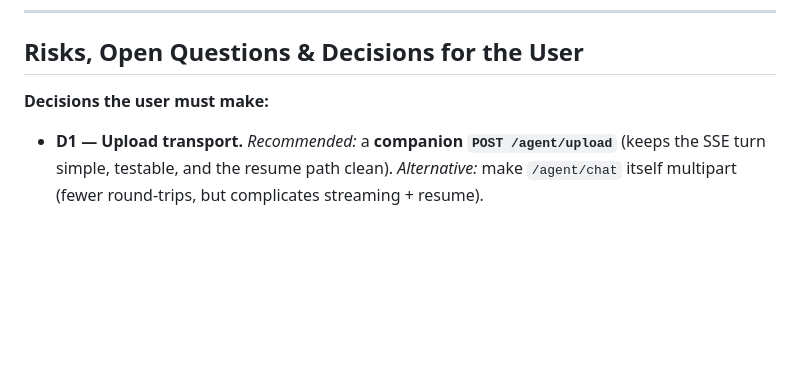
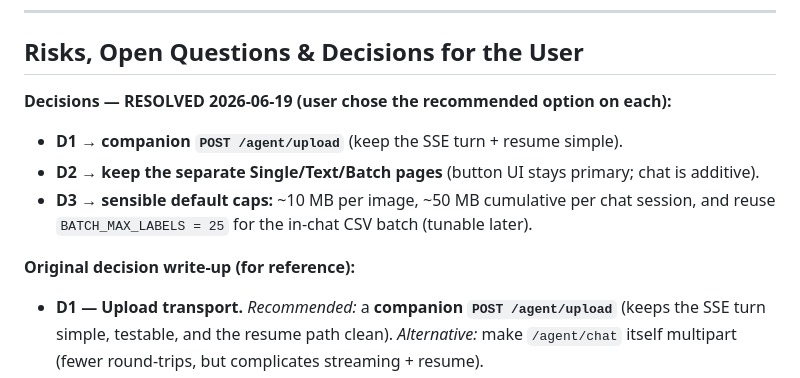
Before and after one commit to jayceparabellum/TTB_AI_Label_Verification_Tool, a Markdown page: docs/plans/2026-06-19-001-feat-chatbox-omni-ingest-plan.md, the part around the change. Drawn GitHub-style; blank space fills up the shorter version.

Commit message:
docs(plan): record resolved decisions D1/D2/D3 (companion upload, keep pages, default caps)
Co-Authored-By: Claude Opus 4.8 (1M context) <noreply@anthropic.com>

```diff
--- a/docs/plans/2026-06-19-001-feat-chatbox-omni-ingest-plan.md
+++ b/docs/plans/2026-06-19-001-feat-chatbox-omni-ingest-plan.md
@@ -365,7 +365,13 @@ cumulative upload with a friendly message.
 
 ## Risks, Open Questions & Decisions for the User
 
-**Decisions the user must make:**
+**Decisions — RESOLVED 2026-06-19 (user chose the recommended option on each):**
+- **D1 → companion `POST /agent/upload`** (keep the SSE turn + resume simple).
+- **D2 → keep the separate Single/Text/Batch pages** (button UI stays primary; chat is additive).
+- **D3 → sensible default caps:** ~10 MB per image, ~50 MB cumulative per chat session,
+  and reuse `BATCH_MAX_LABELS = 25` for the in-chat CSV batch (tunable later).
+
+**Original decision write-up (for reference):**
 
 - **D1 — Upload transport.** *Recommended:* a **companion `POST /agent/upload`**
   (keeps the SSE turn simple, testable, and the resume path clean). *Alternative:* make
```
